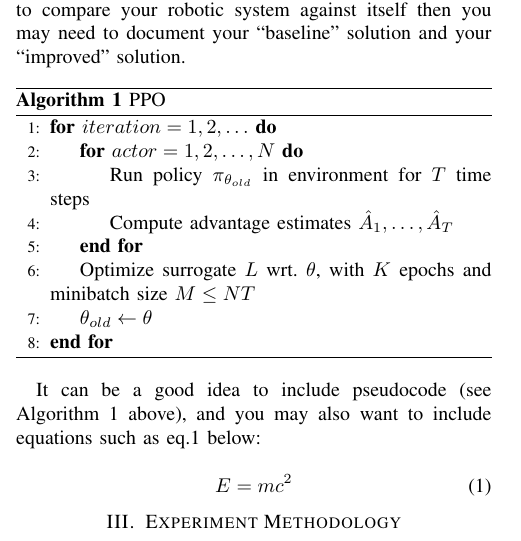
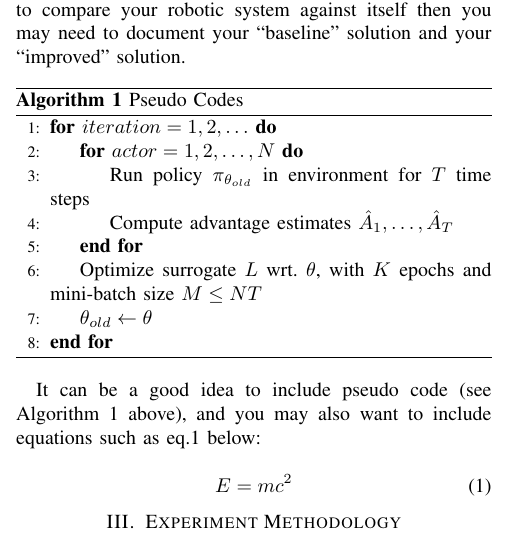
Before and after one commit to Vehshanaan/RS_AS2, a LaTeX paper (Report/conference_101719.tex): part of one column of page 1 of 2, cut so that both start at the same text. Compiled offline with pdfLaTeX; a missing font is replaced by an installed copy or a similar font; a LaTeX package or settings file that is missing is left out.

Commit message:
Updates from Overleaf

```diff
--- a/Report/conference_101719.tex
+++ b/Report/conference_101719.tex
@@ -57,78 +57,121 @@ Because the VL1680X has been identified as an active sensor with ... limitations
 We investigate this hypothesis through a structured experiment on the Pololu 3Pi+ mobile robot, comparing the performance of the sensor with and without our technique.
 
 \section{Implementation}
-
+% 2.
+% 在这一节中，你应该描述你的实现的具体细节，以便你的读者可以重新创建你的工作。
+% 如果你使用了一个已经被广泛理解的算法或技术，你可以只参考一个外部来源而不详细解释，除非解释算法/技术为读者提供了关于你的项目的重要信息。
+% 你可能希望在这里介绍技术信息，以支持对特定组件的理解（例如，一个传感器或执行器的响应图，或者如果你在实验前有一个早期的可行性研究）。
+% 如果你要将你的机器人系统与自己进行比较，那么你可能需要记录你的 "基础"解决方案和你的 "改进版"解决方案。
 In this section you should describe the specifics for your implementation such that your reader could recreate your work.  If you have used a well understood algorithm or technology you can reference an external source, unless explaining the algorithm/technology provides vital information for the reader regarding your project.  You may wish to present technical information here to support understanding of a specific component (e.g. a graph of a response of a sensor or actuator, or if you have an early feasibility study before your experiment).  If you are going to compare your robotic system against itself then you may need to document your ``baseline" solution and your ``improved" solution.
 
+
 \begin{algorithm}
-	\caption{PPO}\label{pseudo:ppo}
+	\caption{Pseudo Codes}\label{pseudo:ppo}
 	\begin{algorithmic}[1]
 		\For {$iteration=1,2,\ldots$}
 			\For {$actor=1,2,\ldots,N$}
 				\State Run policy $\pi_{\theta_{old}}$ in environment for $T$ time steps
 				\State Compute advantage estimates $\hat{A}_{1},\ldots,\hat{A}_{T}$
 			\EndFor
-			\State Optimize surrogate $L$ wrt. $\theta$, with $K$ epochs and minibatch size $M\leq NT$
+			\State Optimize surrogate $L$ wrt. $\theta$, with $K$ epochs and mini-batch size $M\leq NT$
 			\State $\theta_{old}\leftarrow\theta$
 		\EndFor
 	\end{algorithmic}
 \end{algorithm}
 
-It can be a good idea to include pseudocode (see Algorithm \ref{pseudo:ppo} above), and you may also want to include equations such as eq.\ref{eq:emc2} below:
+% 你要是能在这块放一个伪代码流程，效果会比较不错,你可能还可以在这里放一点等式
+It can be a good idea to include pseudo code (see Algorithm \ref{pseudo:ppo} above), and you may also want to include equations such as eq.\ref{eq:emc2} below:
 
+% 公式
 \begin{equation}\label{eq:emc2}
 E=mc^2
 \end{equation}
 
 \section{Experiment Methodology}
-
+% 3.
+% 在这一节中，记录你是如何组织（设计）你的实验的，从而使其他人可以很容易地重新创造你的工作。
+% 你也希望你的读者同意你仔细考虑了你的实验，这样我们就可以相信你的结果是有意义的，而且是可信的（没有错误）。
+% 你在这一节中使用哪些小节（如果有的话），主要取决于你的项目和你选择的展示方式。  以下是一些建议，以帮助你的工作清晰化。
 In this section, document how you structured (designed) your experiment such that someone else could easily recreate your work.  You also want your reader to agree that you carefully considered your experiment so that we could trust your results to be both \emph{insightful} (mean something) and \emph{credible} (not subject to error).  Which subsections (if any) that you use in this section will largely depend on your project and how you choose to present it.  The following are suggestions to aid the clarity of your work.
 
 \subsection{Overview of Method}
+% 3.A
+% 向读者描述你的实验的一般结构和程序。你应该提供一个有点像蛋糕食谱的规格。
+% 例如：你的实验持续多长时间？ 你使用多少次重复试验？有多少种备用方案？
 Describe to the reader the general structure and procedure of your experiment. You should provide a specification a bit like a cake recipe.  For example: how long does your experiment last?  how many repeated trials do you use?  how many alternate scenarios are there?
 
 \subsection{Discussion of Variables}
+% 3.B
+% 你应该概述一下你的实验中的关键变量。这将有助于你的读者以后相信你的结果是可信的，而不会读不懂。
 You should outline the key variables within your experiment. This will help your reader to later believe your results are credible and not confused.
 \begin{itemize}
+    % 变量表
+    % 受控变量：这些是你的实验（任务、硬件、软件、环境）的部分，这些部分可能会有变化，但你通过仔细设计实验来控制它们。例如，电池寿命不同，所以你将使用新电池。
     \item \textbf{Controlled Variables}: These are the parts of your experiment (task, hardware, software, environment) which \emph{could} vary, but which you have controlled by careful design of your experiment.  For example, battery life varies, so you will use new batteries.
+    % 自变量：这是你要改变的实验部分，以便你希望观察到性能的可测量的改变。  请注意，我们曾经只想要一个自变量--有时我们以此为目标，但承认其他部分会发生变化，我们需要对我们的系统和/或结果进行仔细分析。
     \item \textbf{Independent Variable}: This is the part of your experiment which you are changing so that you hope to observe a measurable alteration in performance.  Note that, we ever only want one independent variable - sometimes we aim for this, but concede other parts will change, and we need to make careful analysis of our system and/or results.
+    % 因变量：这些是你的实验的一部分，你希望在其中观察到一个可测量的变化。  你将设计或选择适当的参数来测量和分析这个可依赖的变量。  例如，我们可以有一个系统的因变量，但使用平均值、模式和中位数的指标来分析它。
     \item \textbf{Dependent Variable(s)}: These are the part(s) of your experiment in which you hope to observe a measurable change.  You will design or select appropriate \emph{metrics} to measure and analyse this dependable variable.  For example, we can have one dependent variable of the system, but use metrics of mean, mode and median to analyse it.
 \end{itemize}
 
 \subsection{Discussion of Metric(s)}
-
+% 3.C 讨论参数
+% 在这一部分，你应该讨论你选择指标的理由（为什么）--例如，这些指标如何帮助我们解释你的结果？  你的衡量标准需要在整个实验中得到一致的应用，以便提供性能的比较。
+% 你应该讨论你的衡量标准的优点和缺点。  通常，我们需要一个以上的指标来弥补另一个指标中被混淆或隐藏的信息。  通过使用一个以上的指标，我们可以更接近于你的实验结果的真相。
  In this section you should discuss the rationale (why) you have selected your metric(s) - e.g. how do these metrics help us to interpret your results?  Your metric(s) will need to be applied consistently throughout your experiment for them to provide a comparison of performance.
 
  You should discuss the advantages and disadvantages of your metric(s).  Often, we need more than one metric to compensate for the information which is confused or hidden in another metric.  By using more than one metric, we can get closer to the truth of the outcome of your experiment.
 
 \section{Results}
+% 4.
+% 在这一部分中，你应该介绍你的结果。
+% 一般来说，最好是既要有 "定量 "的结果（如数据），又要有 "定性 "的结果（如有代表性的书面观察或图表）。
 
+% 你应该在有助于清晰的地方使用分节。
+% 例如，先介绍 "基础"系统的结果，然后介绍 "改进后"系统的结果，最后介绍同时考虑 "基线 "和 "改进 "系统的结果，这可能是有用的。
+% 然而，这将完全取决于你的项目和你如何设计你的实验。
+
+% 在介绍结果时，应力求在介绍中清楚地传达一种见解。
+% 例如，一张包含所有单个数据的大表需要读者做大量的工作来找出重要的内容。
+% 与此相反，一个适当展示平均数和标准差的表格已经为读者总结了结果（而且会更有用）。
+% 同样，在可能的情况下，将数据合并到图表中，以便进行直接比较--在可能的情况下，包括误差条。
 In this section you should present your results.  In general, it is best to aim for both \emph{quantitative} results (e.g., data) and \emph{qualitative} results (e.g., a written observation or graphic which is representative).
 
 You should use subsections where they aid in clarity.  For instance, it may be useful to present results for a ``baseline" system, then a results for an ``improved" system, and then finally results which consider both ``baseline" and ``improved" systems together.  However, this will depend entirely on your project and how you have designed your experiment.
 
 When presenting results, aim for a presentation which clearly communicates an insight. For example, a large table of all the individual data requires the reader to do a lot of work to find out what is important.  In contrast, a table which appropriately presents the mean and standard deviation has summarised the results for the reader (and would be more useful).  Similarly, aim to combine data onto a chart when possible so that a direct comparison can be made - and when possible, include error bars.
 
+% 使用图片的语法的例子：
 \begin{figure}[htbp]
 \centerline{\includegraphics{fig1.png}}
 \caption{Example of a figure caption.  This dot may or may not be circular.}
 \label{fig1}
 \end{figure}
 
+% 记住标明所有的轴线，给所有的图表、数字和表格加上标题，并在报告文本中引用这些内容（例如，见图ref{fig1}）
+% --永远不要要求读者必须自己得出结论或理解，解释他们正在看什么。
+% 记住要尝试对你的结果中的任何异常情况做出解释。
 Remember to label all axis, caption all graphs, figures and tables, and to reference these elements in the report text (e.g. see figure \ref{fig1}) - never require a reader to have to come to their own conclusion or understanding, explain what they are looking at.  Remember to attempt to give an explanation for any anomalies in your results.
 
 
 \section{Discussion and Conclusion}
-
+% 5.
+% 通过重新陈述你的假设来开始你的讨论和结论。  你可以在这里复制和粘贴你的假设。
 Begin your discussion and conclusion by re-stating your hypothesis.  You can literally copy-and-paste your hypothesis here.
-
+% 下面两行是示例：
 Because the VL1680X has been identified as an active sensor with ... limitations, we hypothesised that:
 \begin{quote}
     by applying ... filtering to the sensor, we predict a measurable improvement of the sensor under ... conditions.
 \end{quote}
-
+% 对你的结果进行讨论--这是否支持或反驳了你的假说。
+% 结果可能是混合的（支持和反驳），你应该在这里讨论。
+% 在你的讨论中，将此作为另一个展示/证明你的理解的机会。尽量避免陈述显而易见的事情
+% --相反，用分析/评价/综合来表明你了解你是如何和为什么看到这样的结果的。
+% 你的发现有什么意义？
 Make a discussion of what your results showed - whether this supported or refuted your hypothesis.  It may be that the results were mixed (supporting and refuting) and you should discuss that here. In your discussion, use this as another opportunity to demonstrate/evidence your understanding. Try to avoid stating the obvious - instead, use analysis/evaluation/synthesis to show that you understand \emph{how} and \emph{why} you saw the results you did.  What are the implications of your findings?
-
+% 这也是评估你的实验和项目整体的一个好机会。
+% 你可能希望进一步讨论研究的局限性（例如，控制/自变量的难度，或你在项目中面临的任何问题）。
+% 你可能希望对未来的工作提出建议--但要确保这是从你所获得的理解中获得的明确进展，而不是胡乱猜测。
 This is also a good opportunity to evaluate your experiment and project as a whole.  You may wish to further discuss the limitations of the study (e.g. the difficulty of controlled/dependent variables, or any problems you faced in your project).  You may wish to make a recommendation for future work - but ensure that this is a clear advancement from the understanding you have gained and not wild speculation.
 
 
```
